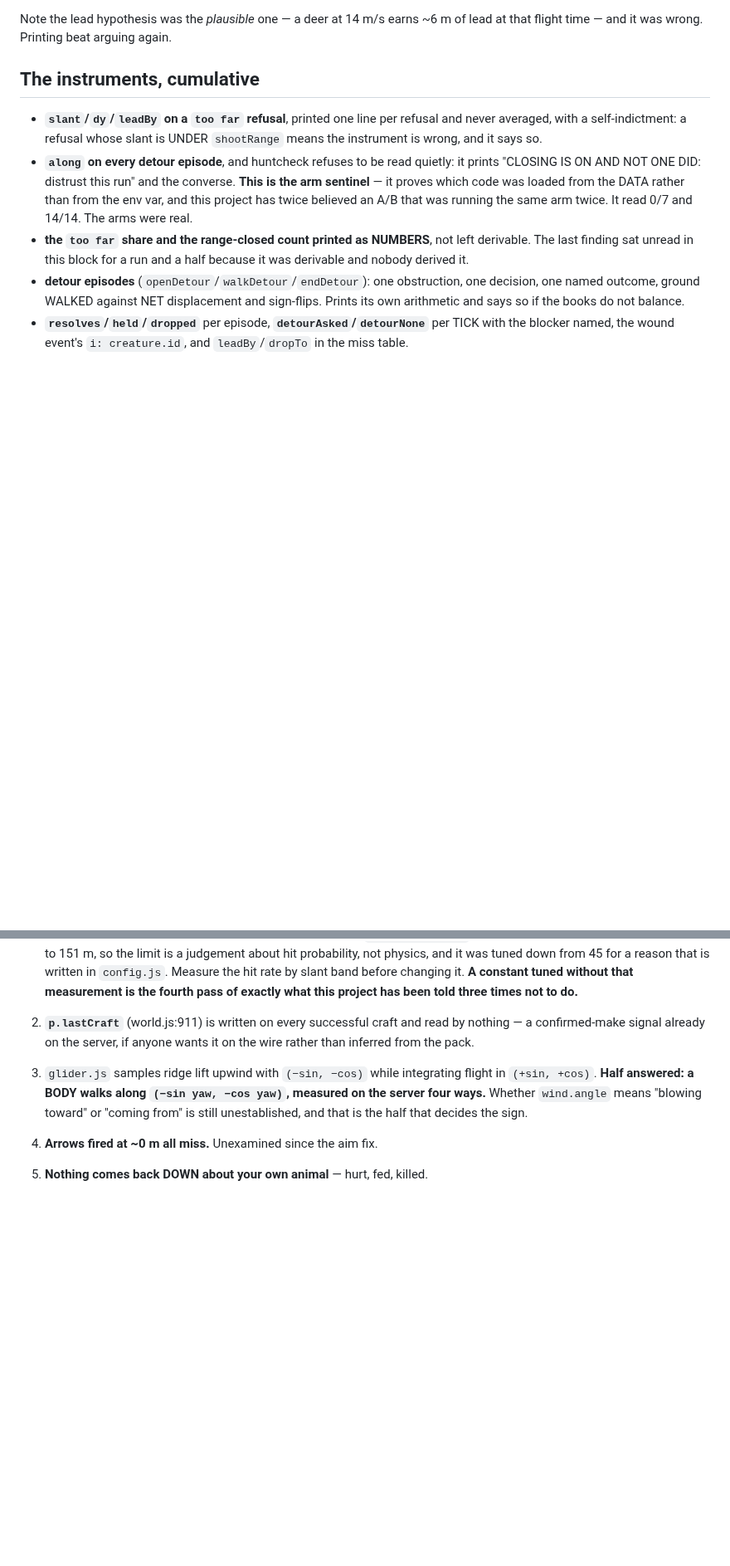
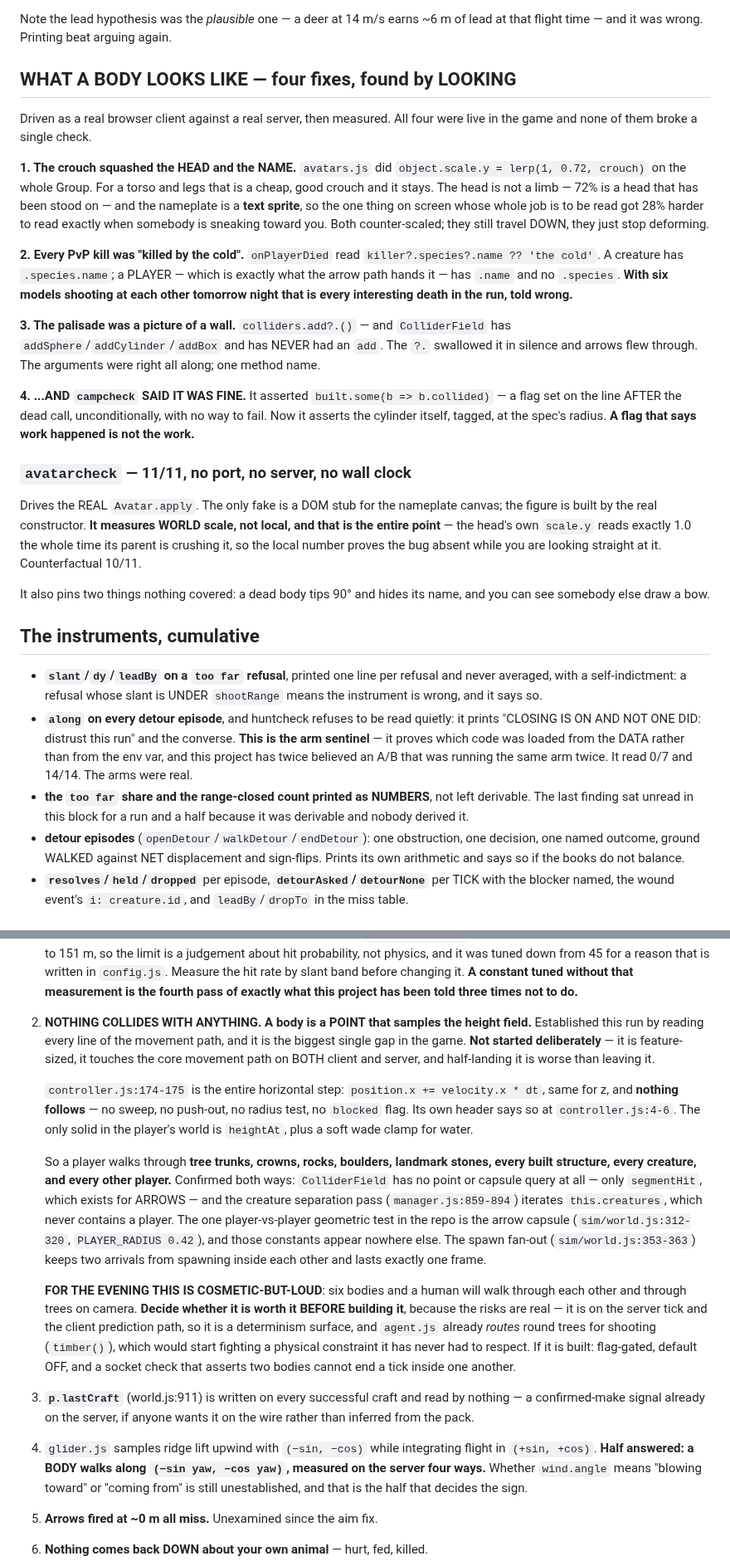
Before and after one commit to EarlTheDuke/seek, a Markdown page: STATE.md, 2 parts joined by grey strips. Shown at 83% size. Drawn GitHub-style; blank space fills up the shorter version.

Commit message:
docs: STATE.md — four things a watcher sees, three of them broken for months
The step aside closes; `too far` was never a bug; and then twenty minutes as a
real browser client against a real server found the crouch squashing heads and
nameplates, every PvP kill blamed on the cold, and a palisade that was a picture
of a wall with a green check sitting on top of it.

Queued honestly and NOT started: nothing in this game collides with anything.
A body is a point that samples the height field — through trunks, rocks,
structures, creatures and other players. Feature-sized, on the determinism
surface, and worse half-landed than left alone.

Three traps banked: a flag that says work happened is not the work; measure
world transforms not local ones; commit before you mutate for a counterfactual.

Co-Authored-By: Claude Opus 5 (1M context) <noreply@anthropic.com>

```diff
--- a/STATE.md
+++ b/STATE.md
@@ -99,6 +105,46 @@ range and closing instead — which is what it should do.
 
 Note the lead hypothesis was the *plausible* one — a deer at 14 m/s earns ~6 m of
 lead at that flight time — and it was wrong. Printing beat arguing again.
+
+## WHAT A BODY LOOKS LIKE — four fixes, found by LOOKING
+
+Driven as a real browser client against a real server, then measured. All four
+were live in the game and none of them broke a single check.
+
+**1. The crouch squashed the HEAD and the NAME.** `avatars.js` did
+`object.scale.y = lerp(1, 0.72, crouch)` on the whole Group. For a torso and
+legs that is a cheap, good crouch and it stays. The head is not a limb — 72% is
+a head that has been stood on — and the nameplate is a **text sprite**, so the
+one thing on screen whose whole job is to be read got 28% harder to read exactly
+when somebody is sneaking toward you. Both counter-scaled; they still travel
+DOWN, they just stop deforming.
+
+**2. Every PvP kill was "killed by the cold".** `onPlayerDied` read
+`killer?.species?.name ?? 'the cold'`. A creature has `.species.name`; a PLAYER
+— which is exactly what the arrow path hands it — has `.name` and no `.species`.
+**With six models shooting at each other tomorrow night that is every
+interesting death in the run, told wrong.**
+
+**3. The palisade was a picture of a wall.** `colliders.add?.()` — and
+`ColliderField` has `addSphere`/`addCylinder`/`addBox` and has NEVER had an
+`add`. The `?.` swallowed it in silence and arrows flew through. The arguments
+were right all along; one method name.
+
+**4. ...AND `campcheck` SAID IT WAS FINE.** It asserted `built.some(b =>
+b.collided)` — a flag set on the line AFTER the dead call, unconditionally, with
+no way to fail. Now it asserts the cylinder itself, tagged, at the spec's radius.
+**A flag that says work happened is not the work.**
+
+### `avatarcheck` — 11/11, no port, no server, no wall clock
+
+Drives the REAL `Avatar.apply`. The only fake is a DOM stub for the nameplate
+canvas; the figure is built by the real constructor. **It measures WORLD scale,
+not local, and that is the entire point** — the head's own `scale.y` reads
+exactly 1.0 the whole time its parent is crushing it, so the local number proves
+the bug absent while you are looking straight at it. Counterfactual 10/11.
+
+It also pins two things nothing covered: a dead body tips 90° and hides its name,
+and you can see somebody else draw a bow.
 
 ## The instruments, cumulative
 
@@ -290,7 +336,37 @@ quiver and takes about three minutes.**
    without that measurement is the fourth pass of exactly what this project has
    been told three times not to do.**
 
-2. **`p.lastCraft`** (world.js:911) is written on every successful craft and read
+2. **NOTHING COLLIDES WITH ANYTHING. A body is a POINT that samples the height
+   field.** Established this run by reading every line of the movement path, and
+   it is the biggest single gap in the game. **Not started deliberately** — it is
+   feature-sized, it touches the core movement path on BOTH client and server,
+   and half-landing it is worse than leaving it.
+
+   `controller.js:174-175` is the entire horizontal step: `position.x +=
+   velocity.x * dt`, same for z, and **nothing follows** — no sweep, no push-out,
+   no radius test, no `blocked` flag. Its own header says so at
+   `controller.js:4-6`. The only solid in the player's world is `heightAt`, plus
+   a soft wade clamp for water.
+
+   So a player walks through **tree trunks, crowns, rocks, boulders, landmark
+   stones, every built structure, every creature, and every other player.**
+   Confirmed both ways: `ColliderField` has no point or capsule query at all —
+   only `segmentHit`, which exists for ARROWS — and the creature separation pass
+   (`manager.js:859-894`) iterates `this.creatures`, which never contains a
+   player. The one player-vs-player geometric test in the repo is the arrow
+   capsule (`sim/world.js:312-320`, `PLAYER_RADIUS 0.42`), and those constants
+   appear nowhere else. The spawn fan-out (`sim/world.js:353-363`) keeps two
+   arrivals from spawning inside each other and lasts exactly one frame.
+
+   **FOR THE EVENING THIS IS COSMETIC-BUT-LOUD**: six bodies and a human will
+   walk through each other and through trees on camera. **Decide whether it is
+   worth it BEFORE building it**, because the risks are real — it is on the
+   server tick and the client prediction path, so it is a determinism surface,
+   and `agent.js` already *routes* round trees for shooting (`timber()`), which
+   would start fighting a physical constraint it has never had to respect.
+   If it is built: flag-gated, default OFF, and a socket check that asserts two
+   bodies cannot end a tick inside one another.
+3. **`p.lastCraft`** (world.js:911) is written on every successful craft and read
    by nothing — a confirmed-make signal already on the server, if anyone wants it
    on the wire rather than inferred from the pack.
 3. `glider.js` samples ridge lift upwind with `(−sin, −cos)` while integrating
```
Also changed, not shown: other parts of STATE.md (+20 -3 lines).
